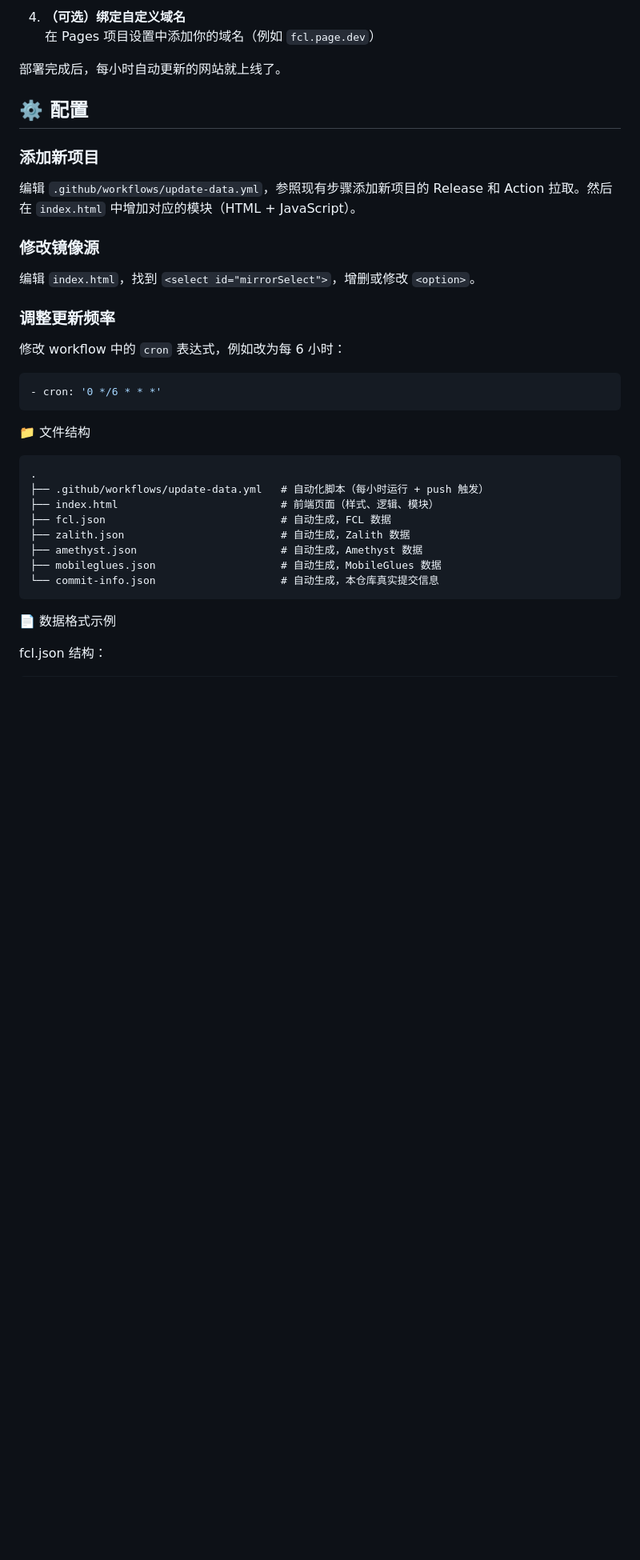
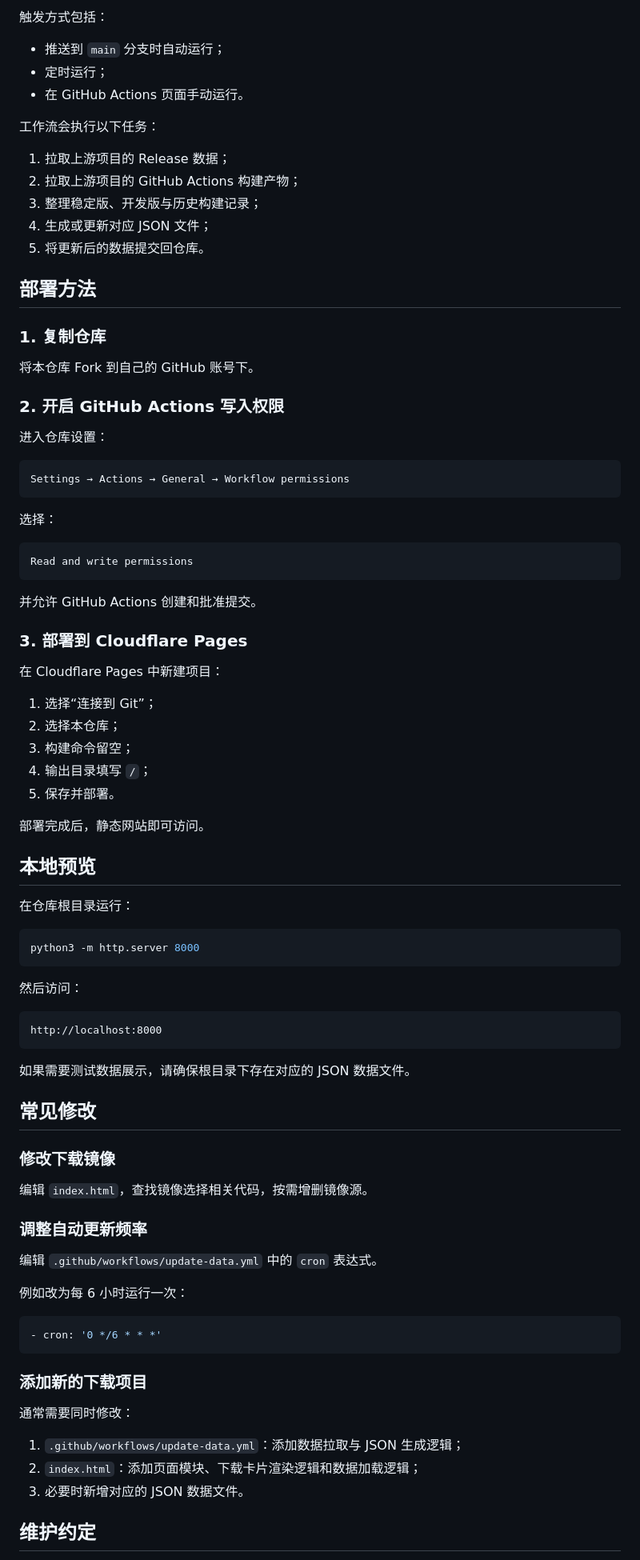
Before and after one commit to MilkyPark142008/my-download-site, a Markdown page: README.md, the part around one of its changes. Shown at 80% size. Drawn GitHub-style; blank space fills up the shorter version.

````diff
--- a/README.md
+++ b/README.md
@@ -55,40 +84,91 @@
 
-4. **（可选）绑定自定义域名**
-   在 Pages 项目设置中添加你的域名（例如 `fcl.page.dev`）
+触发方式包括：
 
-部署完成后，每小时自动更新的网站就上线了。
+- 推送到 `main` 分支时自动运行；
+- 定时运行；
+- 在 GitHub Actions 页面手动运行。
 
-## ⚙️ 配置
+工作流会执行以下任务：
 
-### 添加新项目
+1. 拉取上游项目的 Release 数据；
+2. 拉取上游项目的 GitHub Actions 构建产物；
+3. 整理稳定版、开发版与历史构建记录；
+4. 生成或更新对应 JSON 文件；
+5. 将更新后的数据提交回仓库。
 
-编辑 `.github/workflows/update-data.yml`，参照现有步骤添加新项目的 Release 和 Action 拉取。然后在 `index.html` 中增加对应的模块（HTML + JavaScript）。
+## 部署方法
 
-### 修改镜像源
+### 1. 复制仓库
 
-编辑 `index.html`，找到 `<select id="mirrorSelect">`，增删或修改 `<option>`。
+将本仓库 Fork 到自己的 GitHub 账号下。
 
-### 调整更新频率
+### 2. 开启 GitHub Actions 写入权限
 
-修改 workflow 中的 `cron` 表达式，例如改为每 6 小时：
+进入仓库设置：
+
+```text
+Settings → Actions → General → Workflow permissions
+```
+
+选择：
+
+```text
+Read and write permissions
+```
+
+并允许 GitHub Actions 创建和批准提交。
+
+### 3. 部署到 Cloudflare Pages
+
+在 Cloudflare Pages 中新建项目：
+
+1. 选择“连接到 Git”；
+2. 选择本仓库；
+3. 构建命令留空；
+4. 输出目录填写 `/`；
+5. 保存并部署。
+
+部署完成后，静态网站即可访问。
+
+## 本地预览
+
+在仓库根目录运行：
+
+```bash
+python3 -m http.server 8000
+```
+
+然后访问：
+
+```text
+http://localhost:8000
+```
+
+如果需要测试数据展示，请确保根目录下存在对应的 JSON 数据文件。
+
+## 常见修改
+
+### 修改下载镜像
+
+编辑 `index.html`，查找镜像选择相关代码，按需增删镜像源。
+
+### 调整自动更新频率
+
+编辑 `.github/workflows/update-data.yml` 中的 `cron` 表达式。
+
+例如改为每 6 小时运行一次：
+
 ```yaml
 - cron: '0 */6 * * *'
 ```
 
-📁 文件结构
+### 添加新的下载项目
 
-```
-.
-├── .github/workflows/update-data.yml   # 自动化脚本（每小时运行 + push 触发）
-├── index.html                          # 前端页面（样式、逻辑、模块）
-├── fcl.json                            # 自动生成，FCL 数据
-├── zalith.json                         # 自动生成，Zalith 数据
-├── amethyst.json                       # 自动生成，Amethyst 数据
-├── mobileglues.json                    # 自动生成，MobileGlues 数据
-└── commit-info.json                    # 自动生成，本仓库真实提交信息
-```
+通常需要同时修改：
 
-📄 数据格式示例
+1. `.github/workflows/update-data.yml`：添加数据拉取与 JSON 生成逻辑；
+2. `index.html`：添加页面模块、下载卡片渲染逻辑和数据加载逻辑；
+3. 必要时新增对应的 JSON 数据文件。
 
-fcl.json 结构：
+## 维护约定
 
````
Also changed, not shown: other parts of README.md (+72 -77 lines).
